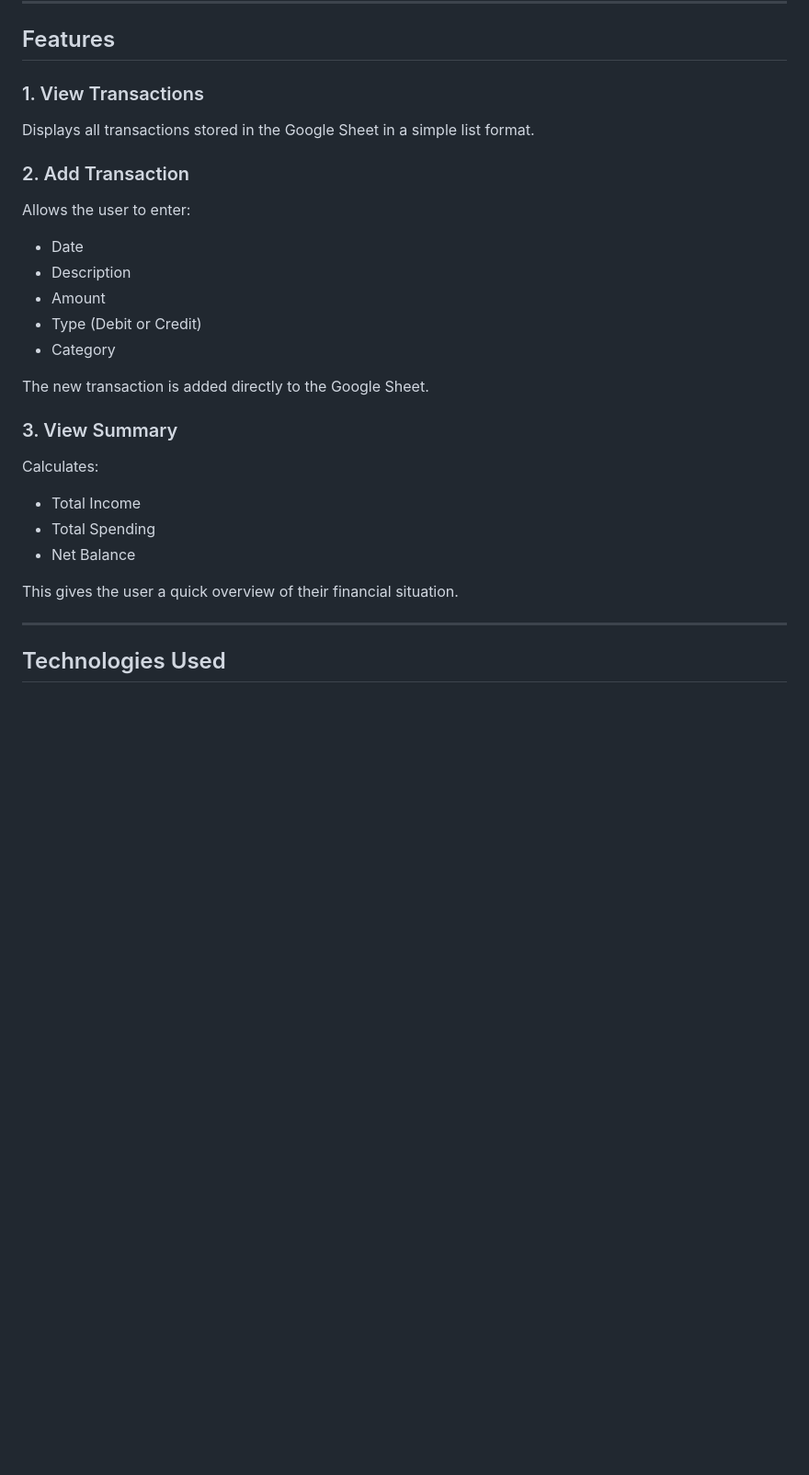
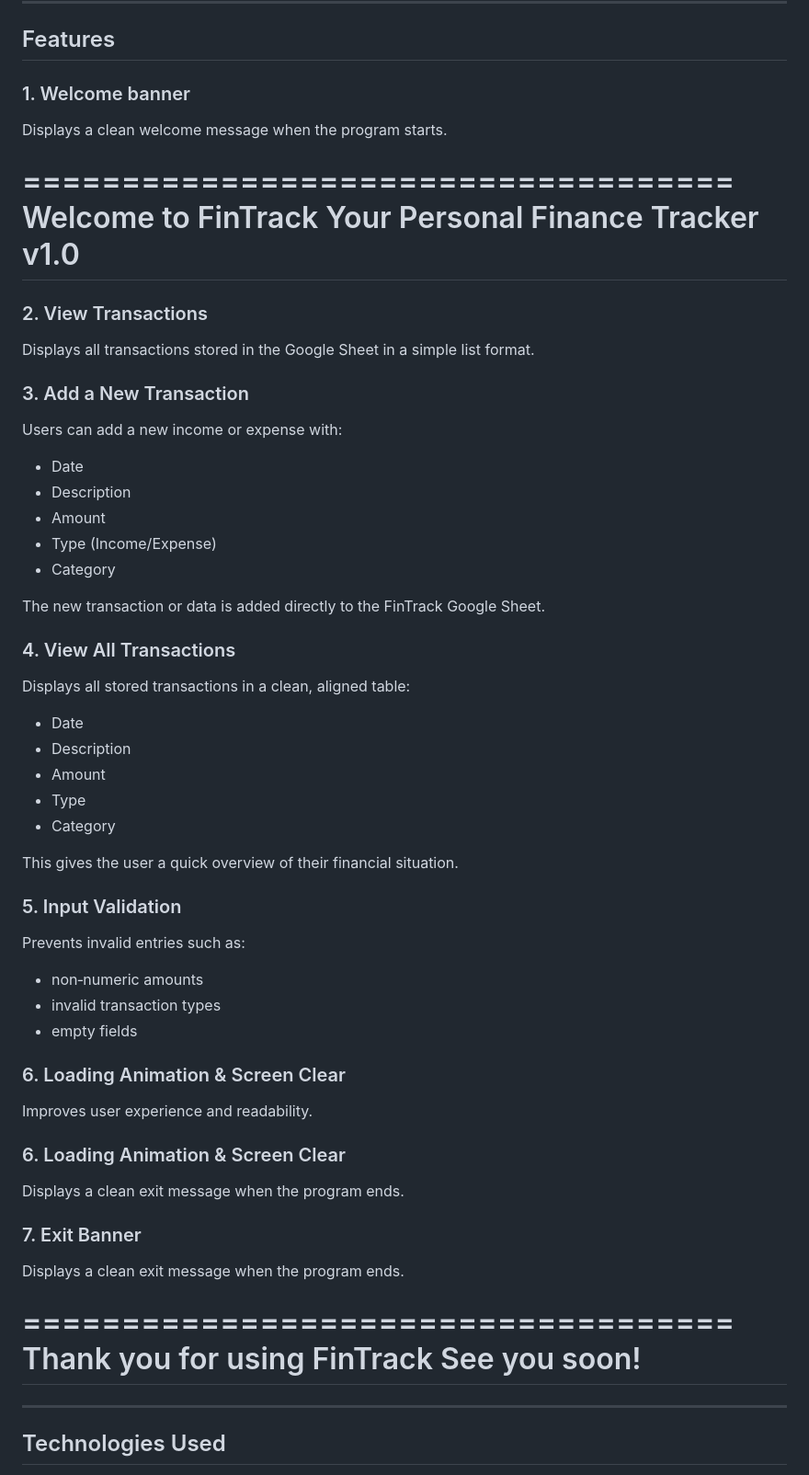
Before and after one commit to Zsolt68/FinTrack_1, a Markdown page: README.md, the part around the change. Shown at 92% size. Rendered like a GitHub page; blank space fills up the shorter version.

Commit message:
Revise features section in README
Updated feature list with improved descriptions and numbering.

```diff
--- a/README.md
+++ b/README.md
@@ -42,26 +42,64 @@ The goal of the project is to demonstrate:
 
 ## Features
 
-### 1. View Transactions
+### 1. Welcome banner
+
+Displays a clean welcome message when the program starts.
+
+====================================
+         Welcome to FinTrack
+   Your Personal Finance Tracker
+              v1.0
+====================================
+
+### 2. View Transactions
 Displays all transactions stored in the Google Sheet in a simple list format.
 
-### 2. Add Transaction
-Allows the user to enter:
+### 3. Add a New Transaction
+Users can add a new income or expense with:
 - Date
 - Description
 - Amount
-- Type (Debit or Credit)
+- Type (Income/Expense)
 - Category
 
-The new transaction is added directly to the Google Sheet.
+The new transaction or data is added directly to the FinTrack Google Sheet.
 
-### 3. View Summary
-Calculates:
-- Total Income
-- Total Spending
-- Net Balance
+### 4. View All Transactions
+
+Displays all stored transactions in a clean, aligned table:
+- Date
+- Description
+- Amount
+- Type
+- Category
 
 This gives the user a quick overview of their financial situation.
+
+### 5. Input Validation
+
+Prevents invalid entries such as:
+- non‑numeric amounts
+- invalid transaction types
+- empty fields
+
+### 6. Loading Animation & Screen Clear
+
+Improves user experience and readability.
+
+### 6. Loading Animation & Screen Clear
+
+Displays a clean exit message when the program ends.
+
+### 7. Exit Banner
+
+Displays a clean exit message when the program ends.
+
+====================================
+       Thank you for using
+             FinTrack
+          See you soon!
+====================================
 
 ---
 
```
